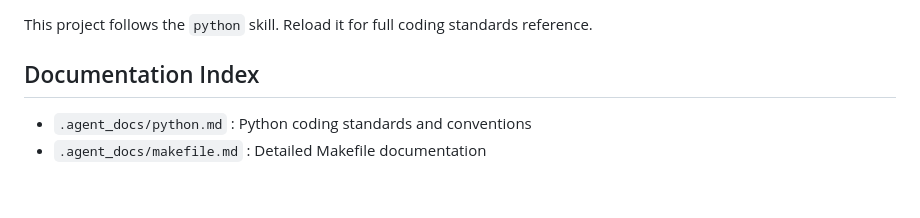
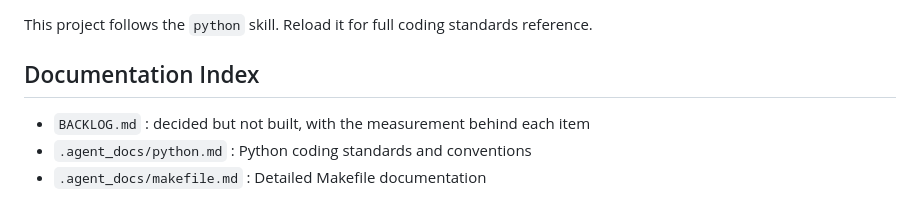
Before and after one commit to smorand/test-generation-interface, a Markdown page: CLAUDE.md, the part around the change. Rendered like a GitHub page.

```diff
--- a/CLAUDE.md
+++ b/CLAUDE.md
@@ -82,5 +82,6 @@ This project follows the `python` skill. Reload it for full coding standards ref
 
 ## Documentation Index
 
+- `BACKLOG.md` : decided but not built, with the measurement behind each item
 - `.agent_docs/python.md` : Python coding standards and conventions
 - `.agent_docs/makefile.md` : Detailed Makefile documentation
```
Also changed, not shown: AGENTS.md (+1 -0 lines), BACKLOG.md (added, +98 -0 lines).
